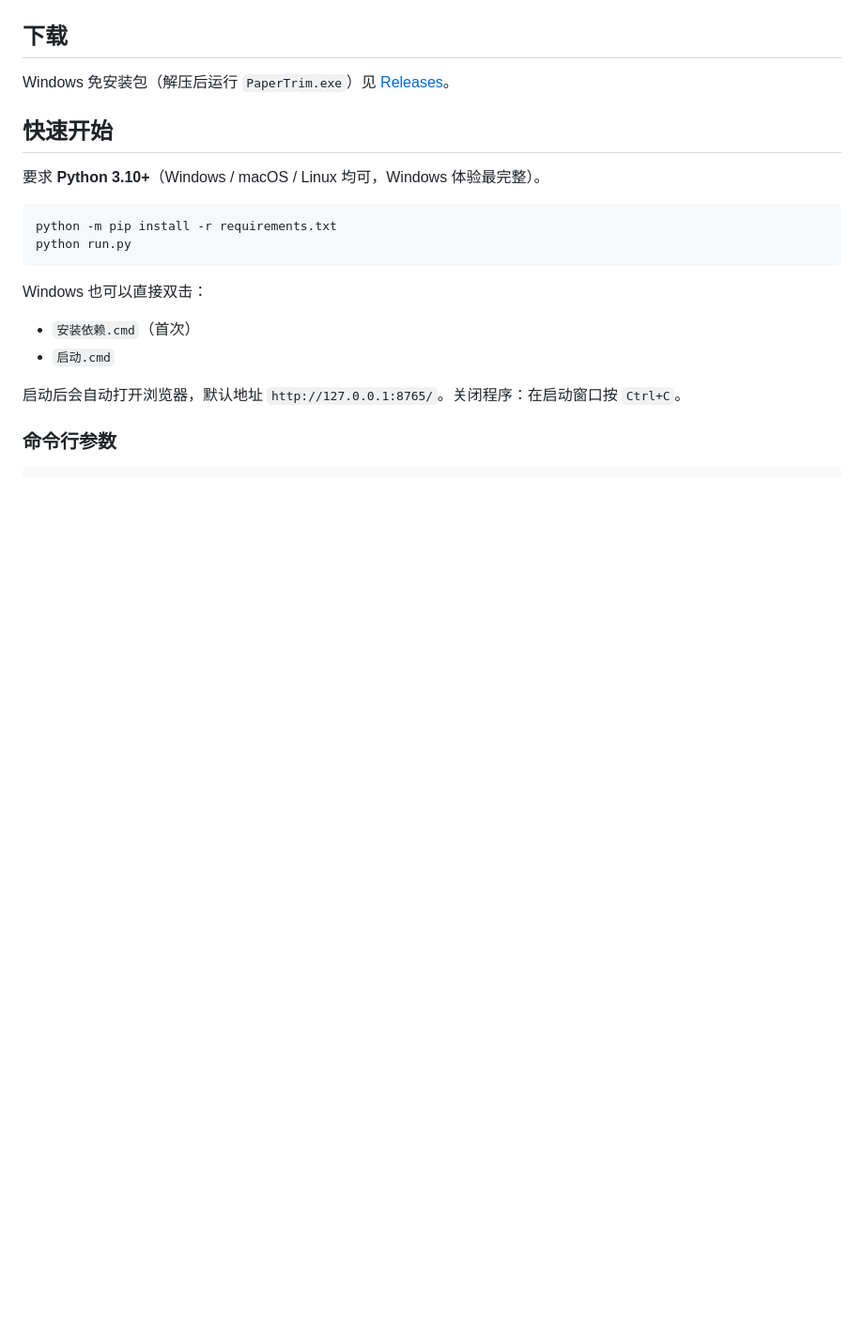
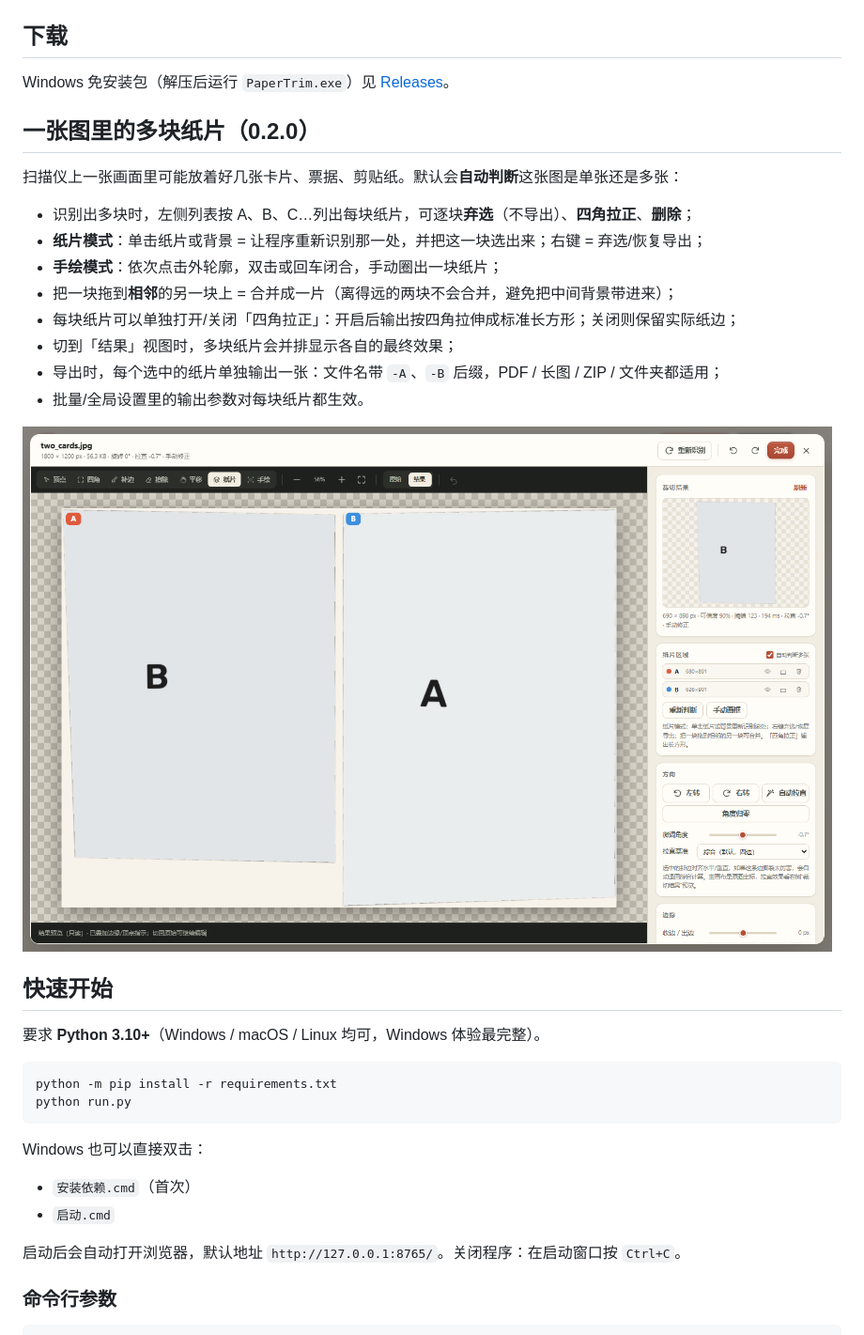
Before and after one commit to jinzuan/PaperTrim, a Markdown page: README.md, the part around the change. Shown at 94% size. Drawn GitHub-style; pictures changed too: docs/screenshot-regions.png (added); blank space fills up the shorter version.

Commit message:
feat: multiple pieces per scan (regions)
Auto-detect several cards/sheets on one scan; per-piece select, rectify, split-by-click, manual outline, adjacent merge; per-region preview and export (0.2.0).

```diff
--- a/README.md
+++ b/README.md
@@ -135,6 +135,21 @@ PaperTrim 会：
 
 Windows 免安装包（解压后运行 `PaperTrim.exe`）见 [Releases](https://github.com/jinzuan/PaperTrim/releases)。
 
+## 一张图里的多块纸片（0.2.0）
+
+扫描仪上一张画面里可能放着好几张卡片、票据、剪贴纸。默认会**自动判断**这张图是单张还是多张：
+
+- 识别出多块时，左侧列表按 A、B、C…列出每块纸片，可逐块**弃选**（不导出）、**四角拉正**、**删除**；
+- **纸片模式**：单击纸片或背景 = 让程序重新识别那一处，并把这一块选出来；右键 = 弃选/恢复导出；
+- **手绘模式**：依次点击外轮廓，双击或回车闭合，手动圈出一块纸片；
+- 把一块拖到**相邻**的另一块上 = 合并成一片（离得远的两块不会合并，避免把中间背景带进来）；
+- 每块纸片可以单独打开/关闭「四角拉正」：开启后输出按四角拉伸成标准长方形；关闭则保留实际纸边；
+- 切到「结果」视图时，多块纸片会并排显示各自的最终效果；
+- 导出时，每个选中的纸片单独输出一张：文件名带 `-A`、`-B` 后缀，PDF / 长图 / ZIP / 文件夹都适用；
+- 批量/全局设置里的输出参数对每块纸片都生效。
+
+![多块纸片](docs/screenshot-regions.png)
+
 ## 快速开始
 
 要求 **Python 3.10+**（Windows / macOS / Linux 均可，Windows 体验最完整）。
```
Also changed, not shown: docs/screenshot-editor.png, 11 other files.
